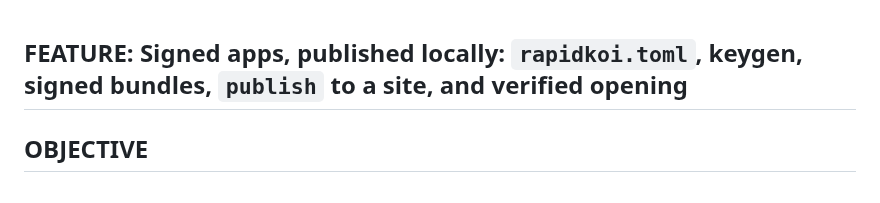
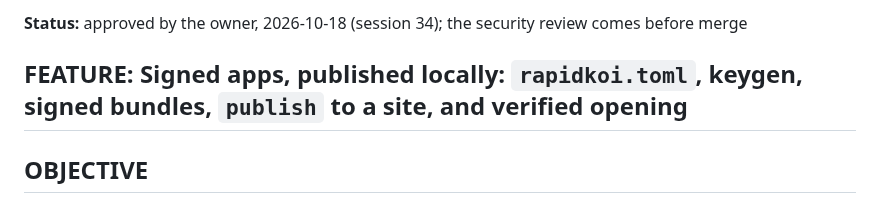
Before and after one commit to kithinjibrian/rapidkoi, a Markdown page: PRPs/prp-006-signed_apps.md, the part around the change. Drawn GitHub-style.

```diff
--- a/PRPs/prp-006-signed_apps.md
+++ b/PRPs/prp-006-signed_apps.md
@@ -1,3 +1,5 @@
+**Status:** approved by the owner, 2026-10-18 (session 34); the security review comes before merge
+
 ## FEATURE: Signed apps, published locally: `rapidkoi.toml`, keygen, signed bundles, `publish` to a site, and verified opening
 
 ## OBJECTIVE
```
Also changed, not shown: CONTEXT.md (+6 -0 lines).
